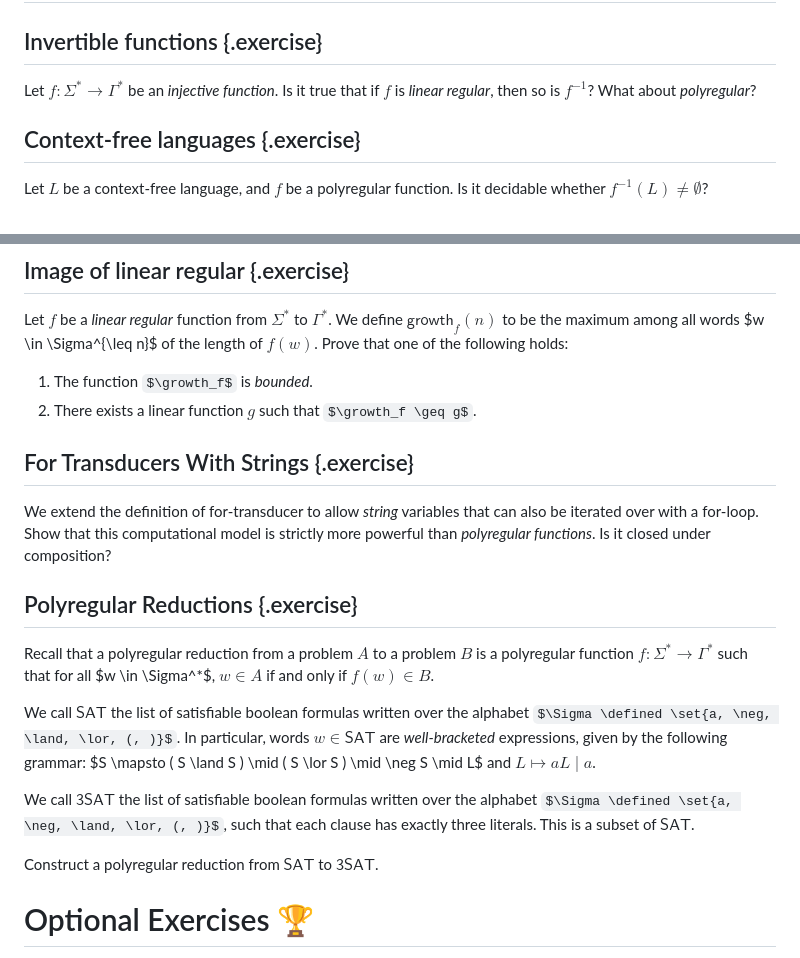
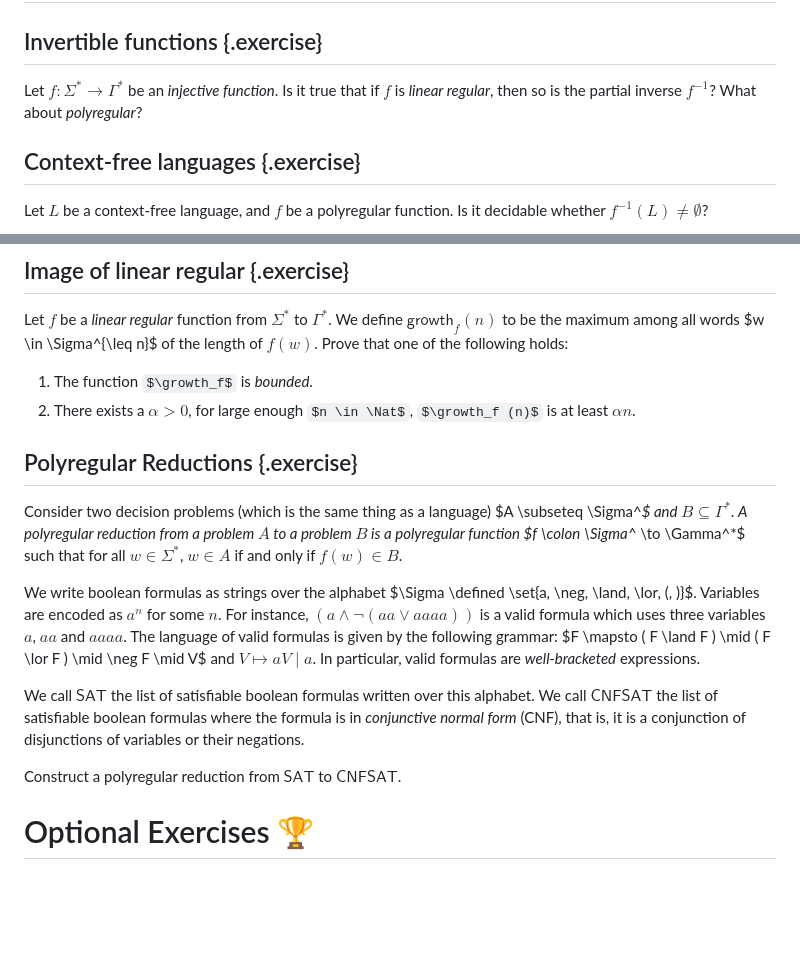
Before and after one commit to AliaumeL/transducer-exercices, a Markdown page: content/homework-2.md, 2 parts joined by grey strips. GitHub-like rendering; some formulas as TeX source; blank space fills up the shorter version.

Commit message:
Update the homework and remove one exercise

```diff
--- a/content/homework-2.md
+++ b/content/homework-2.md
@@ -70,9 +70,9 @@ not accepted.
 
 ## Invertible functions {.exercise}
 
-Let $f \colon \Sigma^* \to \Gamma^*$ be an *injective function*.
-Is it true that if $f$ is *linear regular*, then so is $f^{-1}$?
-What about *polyregular*?
+Let $f \colon \Sigma^* \to \Gamma^*$ be an *injective function*. Is it true
+that if $f$ is *linear regular*, then so is the partial inverse $f^{-1}$? What
+about *polyregular*?
 
 ## Context-free languages {.exercise}
 
@@ -93,32 +93,31 @@ n}$ of the length of $f(w)$.
 Prove that one of the following holds:
 
 1. The function $\growth_f$ is *bounded*.
-2. There exists a linear function $g$ such that $\growth_f \geq g$.
-
-## For Transducers With Strings {.exercise}
-
-We extend the definition of for-transducer to allow *string* variables that can
-also be iterated over with a for-loop. Show that this computational model is
-strictly more powerful than *polyregular functions*. Is it closed under
-composition?
+2. There exists a $\alpha > 0$, for large enough $n \in \Nat$,  $\growth_f (n)$ is at least $\alpha n$.
 
 ## Polyregular Reductions {.exercise}
 
-Recall that a polyregular reduction from a problem $A$ to a problem $B$ is
-a polyregular function $f \colon \Sigma^* \to \Gamma^*$ such that for all $w
-\in \Sigma^*$, $w \in A$ if and only if $f(w) \in B$.
+Consider two decision problems (which is the same thing as a language) $A
+\subseteq \Sigma^*$ and $B \subseteq \Gamma^*$. A polyregular
+reduction from a problem $A$ to a problem $B$ is a polyregular function $f
+\colon \Sigma^* \to \Gamma^*$ such that for all $w \in \Sigma^*$, $w \in A$ if
+and only if $f(w) \in B$.
+
+We write boolean formulas as strings over the alphabet $\Sigma \defined \set{a,
+\neg, \land, \lor, (, )}$. Variables are encoded as $a^n$ for some $n$. For
+instance, $(a \land \neg( aa \vee aaaa))$ is a valid formula which uses three
+variables $a$, $aa$ and $aaaa$. The language of valid formulas is given by the
+following grammar: $F \mapsto ( F \land F ) \mid ( F \lor F ) \mid \neg F \mid
+V$ and $V \mapsto aV \mid a$. In particular, valid formulas are
+*well-bracketed* expressions.
+
 
 We call $\mathsf{SAT}$ the list of satisfiable boolean formulas written over
-the alphabet $\Sigma \defined \set{a, \neg, \land, \lor, (, )}$. In particular,
-words $w \in \mathsf{SAT}$ are *well-bracketed* expressions, given by the
-following grammar: $S \mapsto ( S \land S ) \mid ( S \lor S ) \mid \neg S \mid
-L$ and $L \mapsto aL \mid a$.
+this alphabet. We call $\mathsf{CNFSAT}$ the list of satisfiable boolean formulas
+where the formula is in *conjunctive normal form* (CNF), that is, it is a
+conjunction of disjunctions of variables or their negations.
 
-We call $\mathsf{3SAT}$ the list of satisfiable boolean formulas written over
-the alphabet $\Sigma \defined \set{a, \neg, \land, \lor, (, )}$, such that each
-clause has exactly three literals. This is a subset of $\mathsf{SAT}$.
-
-Construct a polyregular reduction from $\mathsf{SAT}$ to $\mathsf{3SAT}$.
+Construct a polyregular reduction from $\mathsf{SAT}$ to $\mathsf{CNFSAT}$.
 
 
 # Optional Exercises 🏆
```
